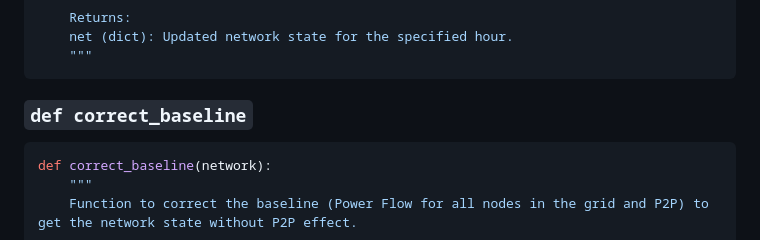
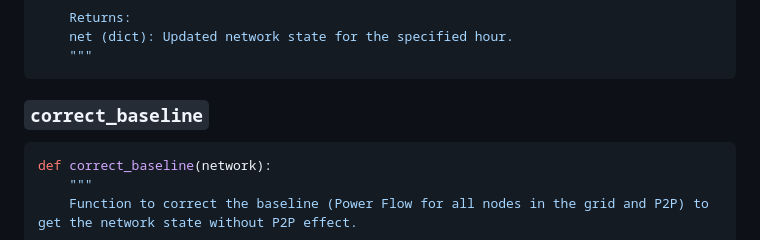
Before and after one commit to d-vf/P2PEnergyTrading, a Markdown page: README.md, the part around the change. Drawn GitHub-style.

````diff
--- a/README.md
+++ b/README.md
@@ -145,7 +145,7 @@ def update_network_for_hour(hour, nets):
     """
 ```
 
-### `def correct_baseline`
+### `correct_baseline`
 
 ```python
 def correct_baseline(network):
````
